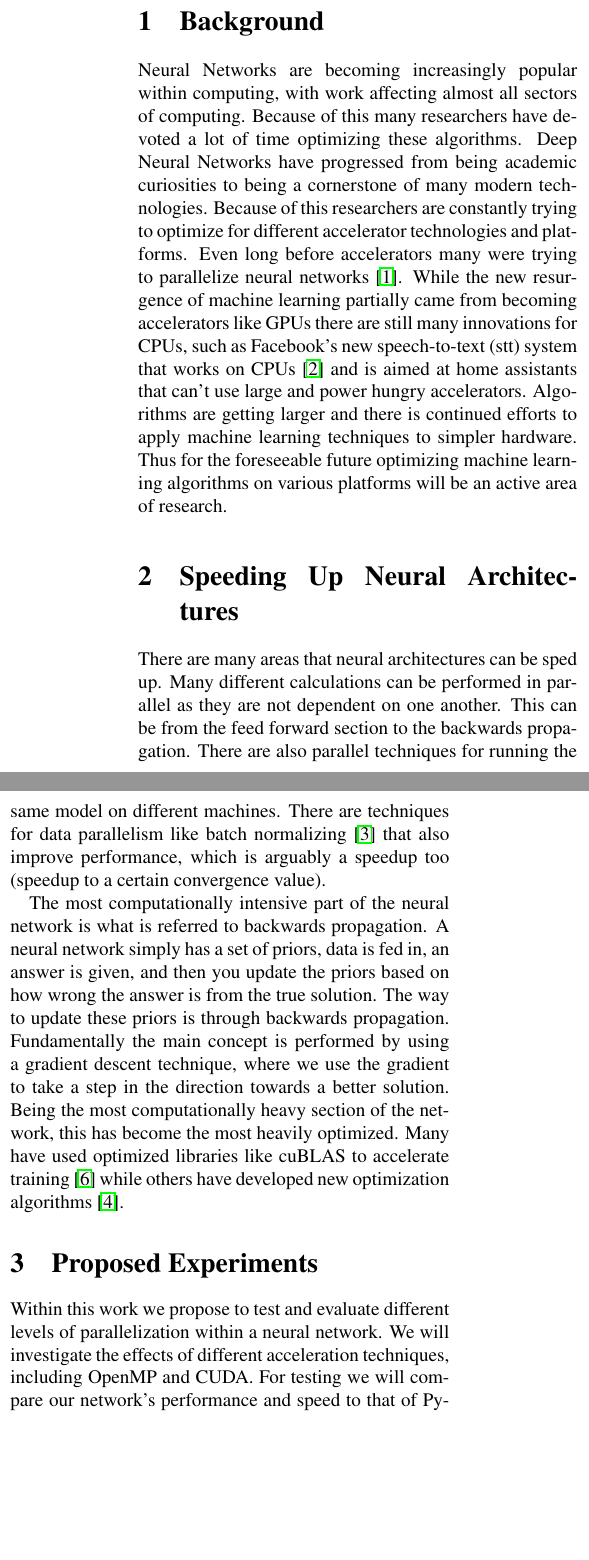
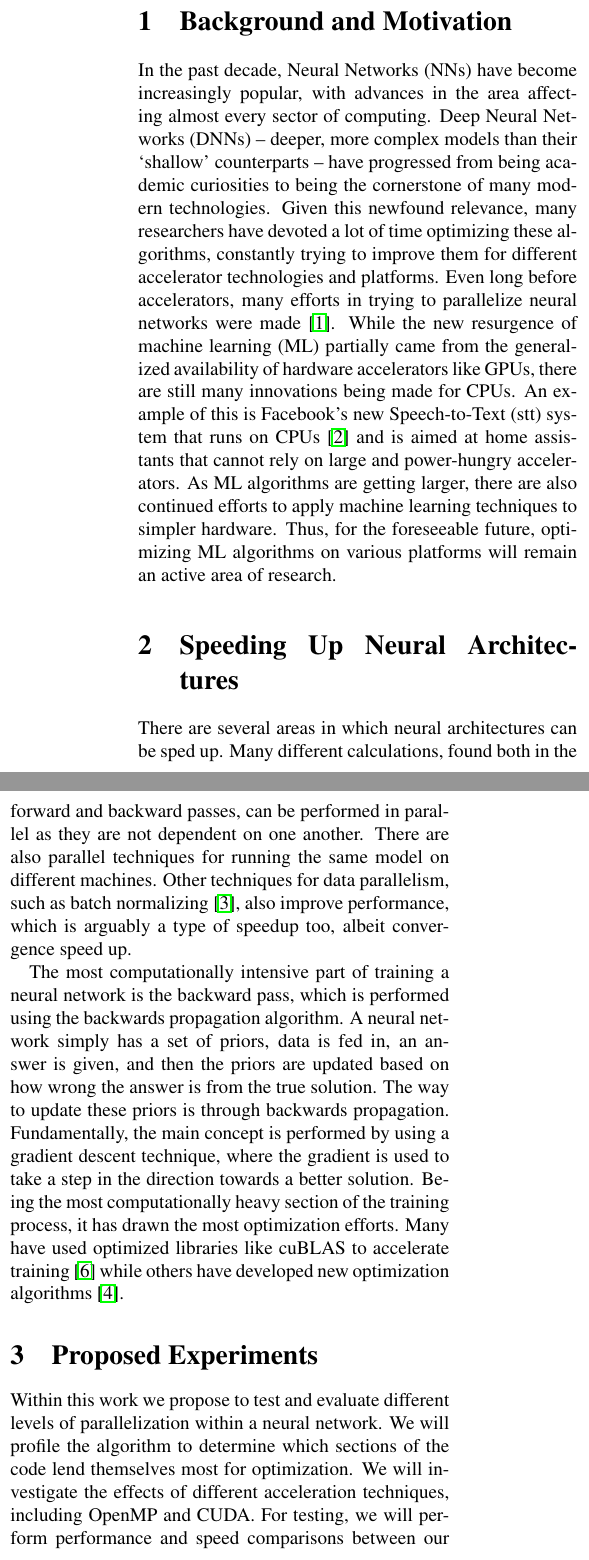
Before and after one commit to stevenwalton/631-parallel-group-project, a LaTeX document (Proposal/Proposal.tex): two parts of the columns of page 1 of 2, joined at a grey line, cut at the place of the change, the shorter picture padded with empty space. Compiled offline with pdfLaTeX.

Commit message:
Made a few updates to the proposal.

```diff
--- a/Proposal/Proposal.tex
+++ b/Proposal/Proposal.tex
@@ -28,7 +28,7 @@
 
 \author{Luis Guzman\\
 University of Oregon\\
-{\tt\small lguzman@uoregon.edu}
+{\tt\small lguzmann@uoregon.edu}
 \and
 Steven Walton\\
 University of Oregon\\
@@ -41,48 +41,16 @@ University of Oregon\\
 %
 \maketitle
 %
-\section{Background}
+\section{Background and Motivation}
 %
-Neural Networks are becoming increasingly popular within computing, with work
-affecting almost all sectors of computing. Because of this many researchers have
-devoted a lot of time optimizing these algorithms. Deep Neural Networks have
-progressed from being academic curiosities to being a cornerstone of many modern
-technologies. Because of this researchers are constantly trying to optimize for
-different accelerator technologies and platforms. Even long before accelerators
-many were trying to parallelize neural networks~\cite{10.1007/BFb0024235}.
-While the new resurgence of machine learning partially came from becoming
-accelerators like GPUs there are still many innovations for CPUs,
-such as Facebook's new speech-to-text (stt) system that works on
-CPUs~\cite{fbcpu} and is aimed at home assistants that can't use large and power
-hungry accelerators. Algorithms are getting larger and there is continued
-efforts to apply machine learning techniques to simpler hardware. Thus for the
-foreseeable future optimizing machine learning algorithms on various platforms
-will be an active area of research.
+In the past decade, Neural Networks (NNs) have become increasingly popular, with advances in the area affecting almost every sector of computing. Deep Neural Networks (DNNs) \--- deeper, more complex models than their `shallow' counterparts \--- have progressed from being academic curiosities to being the cornerstone of many modern technologies. Given this newfound relevance, many researchers have devoted a lot of time optimizing these algorithms, constantly trying to improve them for different accelerator technologies and platforms. Even long before accelerators, many efforts in trying to parallelize neural networks were made~\cite{10.1007/BFb0024235}. While the new resurgence of machine learning (ML) partially came from the generalized availability of hardware accelerators like GPUs, there are still many innovations being made for CPUs. An example of this is Facebook's new Speech-to-Text (stt) system that runs on CPUs~\cite{fbcpu} and is aimed at home assistants that cannot rely on large and power-hungry accelerators. As ML algorithms are getting larger, there are also continued efforts to apply machine learning techniques to simpler hardware. Thus, for the foreseeable future, optimizing ML algorithms on various platforms will remain an active area of research.
 
 \section{Speeding Up Neural Architectures}
 %
-There are many areas that neural architectures can be sped up. Many different
-calculations can be performed in parallel as they are not dependent on one
-another. This can be from the feed forward section to the backwards propagation.
-There are also parallel techniques for running the same model on different
-machines. There are techniques for data parallelism like batch
-normalizing~\cite{DBLP:journals/corr/IoffeS15} that also improve performance,
-which is arguably a speedup too (speedup to a certain convergence value).
+There are several areas in which neural architectures can be sped up. Many different calculations, found both in the forward and backward passes, can be performed in parallel as they are not dependent on one another. There are also parallel techniques for running the same model on different machines. Other techniques for data parallelism, such as batch normalizing~\cite{DBLP:journals/corr/IoffeS15}, also improve performance, which is arguably a type of speedup too, albeit convergence speed up.
 
-The most computationally intensive part of the neural network is what is
-referred to backwards propagation. A neural network simply has a set of priors,
-data is fed in, an answer is given, and then you update the priors based on how
-wrong the answer is from the true solution. The way to update these priors is
-through backwards propagation. Fundamentally the main concept is performed by
-using a gradient descent technique, where we use the gradient to take a step in
-the direction towards a better solution. Being the most computationally heavy
-section of the network, this has become the most heavily optimized. Many have
-used optimized libraries like cuBLAS to accelerate training~\cite{5708849} while
-others have developed new optimization algorithms~\cite{DBLP:journals/corr/KingmaB14}.
+The most computationally intensive part of training a neural network is the backward pass, which is performed using the backwards propagation algorithm. A neural network simply has a set of priors, data is fed in, an answer is given, and then the priors are updated based on how wrong the answer is from the true solution. The way to update these priors is through backwards propagation. Fundamentally, the main concept is performed by using a gradient descent technique, where the gradient is used to take a step in the direction towards a better solution. Being the most computationally heavy section of the training process, it has drawn the most optimization efforts. Many have used optimized libraries like cuBLAS to accelerate training~\cite{5708849} while others have developed new optimization algorithms~\cite{DBLP:journals/corr/KingmaB14}.
 
 \section{Proposed Experiments}
 %
-Within this work we propose to test and evaluate different levels of
-parallelization within a neural network. We will investigate the effects of
-different acceleration techniques, including OpenMP and CUDA. For testing we
-will compare our network's performance and speed to that of
+Within this work we propose to test and evaluate different levels of parallelization within a neural network. We will profile the algorithm to determine which sections of the code lend themselves most for optimization. We will investigate the effects of different acceleration techniques, including OpenMP and CUDA. For testing, we will perform performance and speed comparisons between our implementation and models coded using PyTorch~\cite{paszke2017automatic}, an optimized python library for creating neural networks. We will test against both PyTorch's CPU and GPU implementations. To perform an accurate analysis we will compare how different parts of the network are parallelized or accelerated and thus determine which sections of the network are benefited the most from parallelization.  While we do not expect to match the optimization that PyTorch has, we can compare naive implementations as well as optimized libraries against professional software that is commonly used in industry. By comparing both CPU, serial and parallel, and GPU implementations we can also gain a better understanding of how neural networks can be optimized for different architectures. For example, GPUs are great at performing matrix multiplications while CPUs are more generalized compute units.
```
Also changed, not shown: Proposal/Proposal.pdf (deleted), Proposal/Proposal.tex (13 more changed lines).
